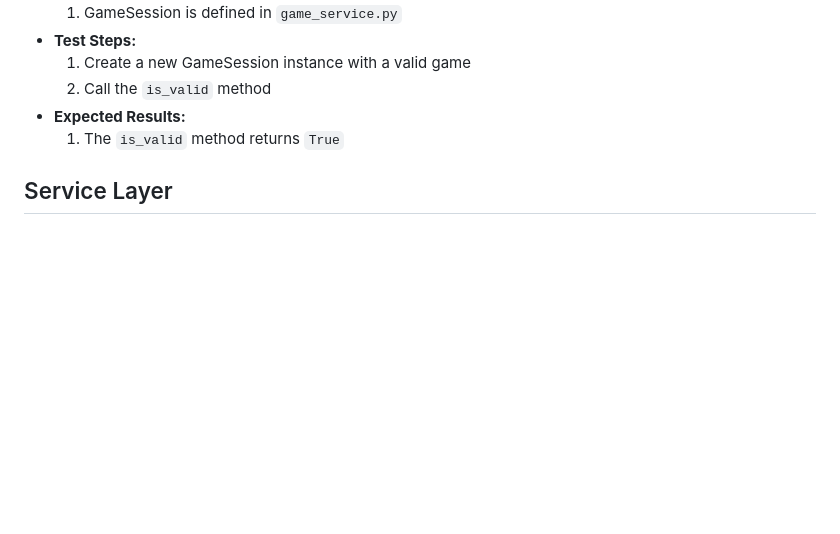
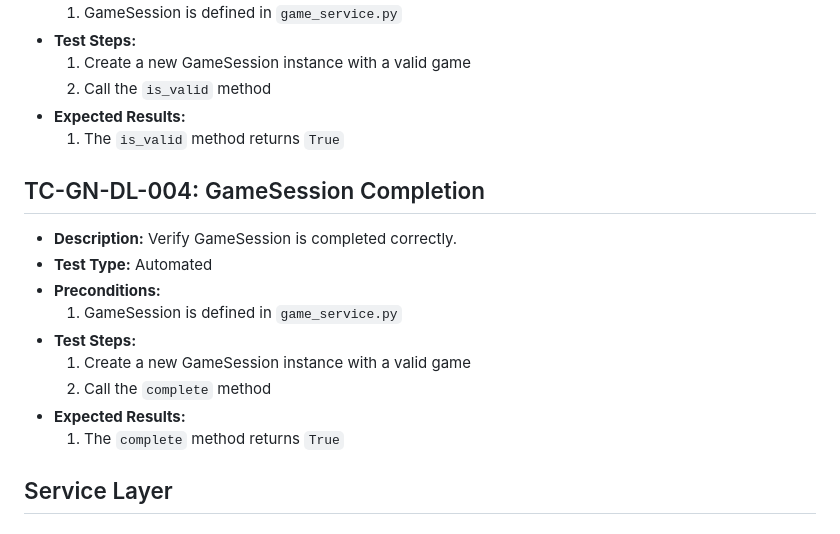
Before and after one commit to Deejuh719/gamenight-cli, a Markdown page: docs/s1/test-cases.md, the part around the change. GitHub-like rendering; blank space fills up the shorter version.

Commit message:
Add test case for GameSession completion verification

```diff
--- a/docs/s1/test-cases.md
+++ b/docs/s1/test-cases.md
@@ -121,6 +121,18 @@ Each test case includes:
 - **Expected Results:**
     1. The `is_valid` method returns `True`
 
+## TC-GN-DL-004: GameSession Completion
+
+- **Description:** Verify GameSession is completed correctly.
+- **Test Type:** Automated
+- **Preconditions:**
+    1. GameSession is defined in `game_service.py`
+- **Test Steps:**
+    1. Create a new GameSession instance with a valid game
+    2. Call the `complete` method
+- **Expected Results:**
+    1. The `complete` method returns `True`
+
 ## Service Layer
 
 ### TC-GN-SRV-001: List All Games
```
